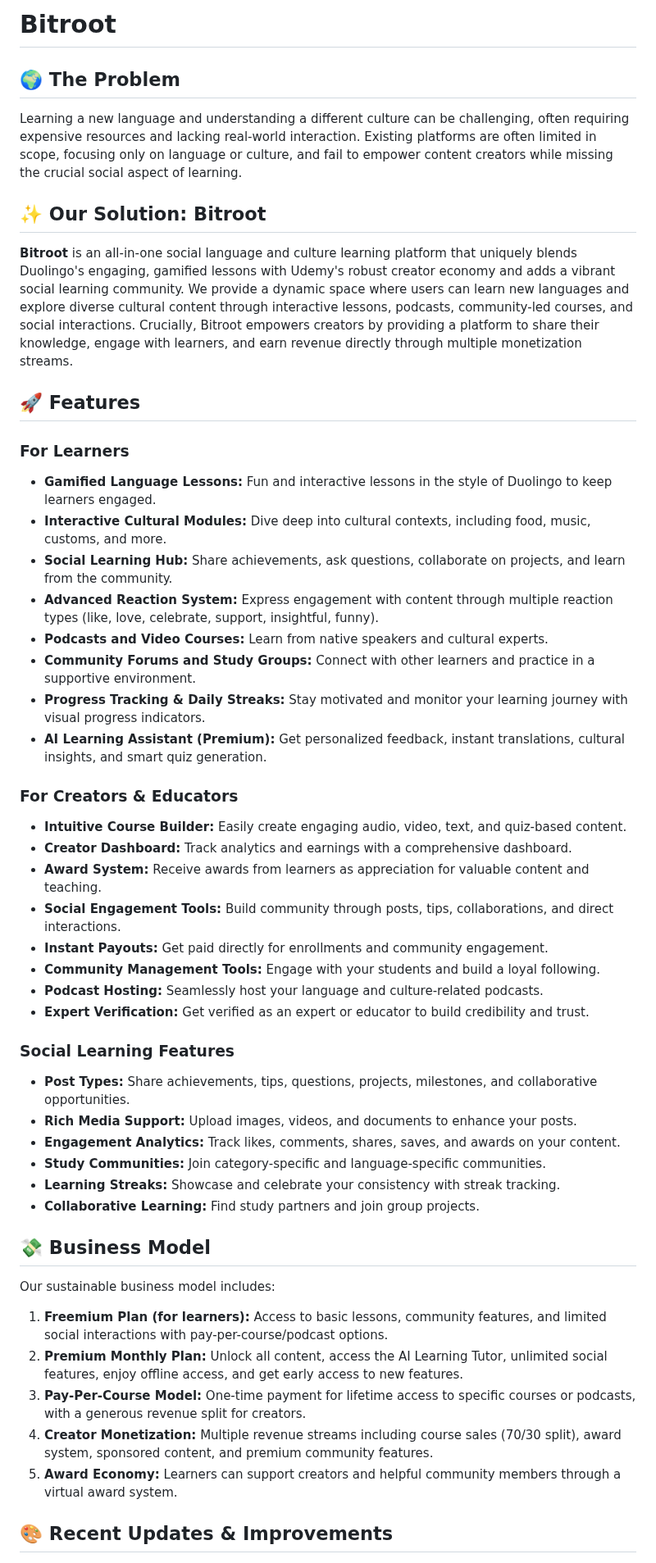
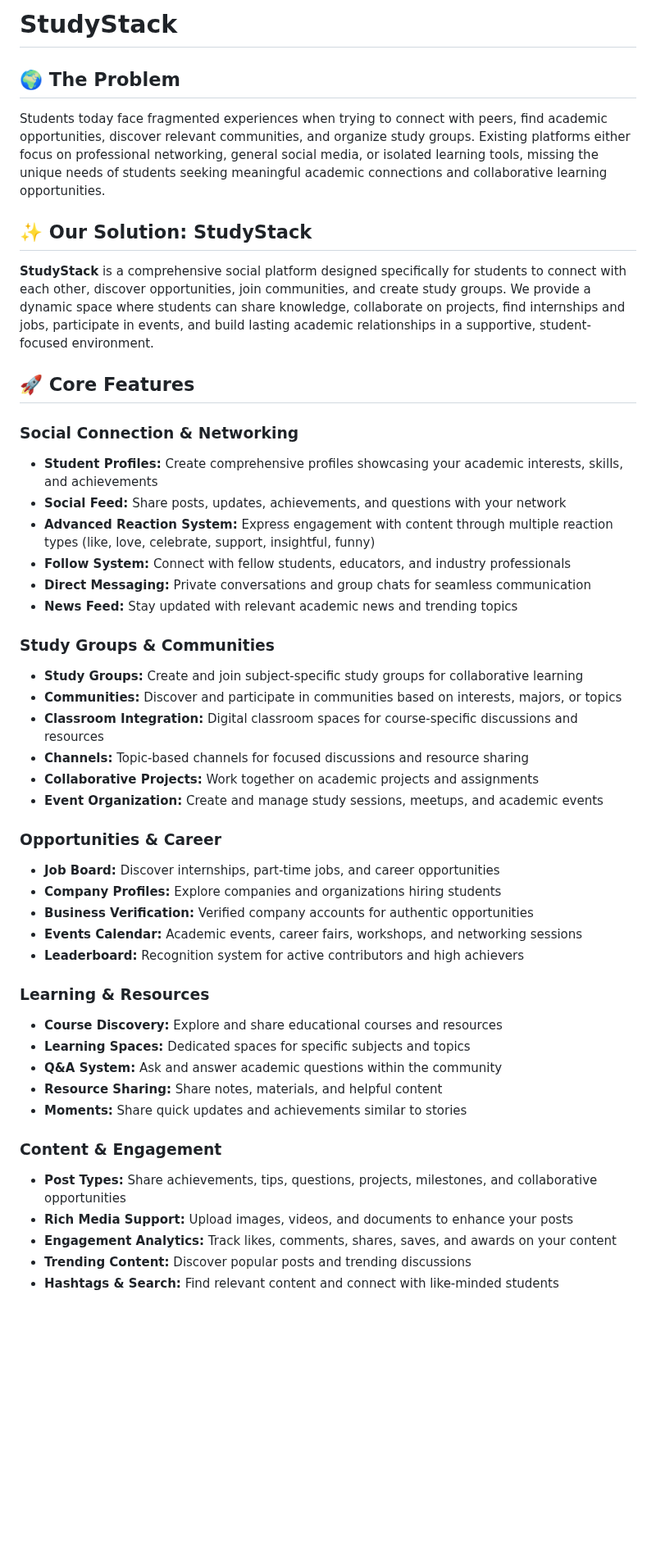
Before and after one commit to Alagwudavid/studystack, a Markdown page: README.md, the part around one of its changes. Shown at 82% size. Rendered like a GitHub page; blank space fills up the shorter version.

Commit message:
Update README.md to reflect new branding and comprehensive features of StudyStack

```diff
--- a/README.md
+++ b/README.md
@@ -1,55 +1,54 @@
-# Bitroot
+# StudyStack
 
 ## 🌍 The Problem
 
-Learning a new language and understanding a different culture can be challenging, often requiring expensive resources and lacking real-world interaction. Existing platforms are often limited in scope, focusing only on language or culture, and fail to empower content creators while missing the crucial social aspect of learning.
+Students today face fragmented experiences when trying to connect with peers, find academic opportunities, discover relevant communities, and organize study groups. Existing platforms either focus on professional networking, general social media, or isolated learning tools, missing the unique needs of students seeking meaningful academic connections and collaborative learning opportunities.
 
-## ✨ Our Solution: Bitroot
+## ✨ Our Solution: StudyStack
 
-**Bitroot** is an all-in-one social language and culture learning platform that uniquely blends Duolingo's engaging, gamified lessons with Udemy's robust creator economy and adds a vibrant social learning community. We provide a dynamic space where users can learn new languages and explore diverse cultural content through interactive lessons, podcasts, community-led courses, and social interactions. Crucially, Bitroot empowers creators by providing a platform to share their knowledge, engage with learners, and earn revenue directly through multiple monetization streams.
+**StudyStack** is a comprehensive social platform designed specifically for students to connect with each other, discover opportunities, join communities, and create study groups. We provide a dynamic space where students can share knowledge, collaborate on projects, find internships and jobs, participate in events, and build lasting academic relationships in a supportive, student-focused environment.
 
-## 🚀 Features
+## 🚀 Core Features
 
-### For Learners
+### Social Connection & Networking
 
-*   **Gamified Language Lessons:** Fun and interactive lessons in the style of Duolingo to keep learners engaged.
-*   **Interactive Cultural Modules:** Dive deep into cultural contexts, including food, music, customs, and more.
-*   **Social Learning Hub:** Share achievements, ask questions, collaborate on projects, and learn from the community.
-*   **Advanced Reaction System:** Express engagement with content through multiple reaction types (like, love, celebrate, support, insightful, funny).
-*   **Podcasts and Video Courses:** Learn from native speakers and cultural experts.
-*   **Community Forums and Study Groups:** Connect with other learners and practice in a supportive environment.
-*   **Progress Tracking & Daily Streaks:** Stay motivated and monitor your learning journey with visual progress indicators.
-*   **AI Learning Assistant (Premium):** Get personalized feedback, instant translations, cultural insights, and smart quiz generation.
+- **Student Profiles:** Create comprehensive profiles showcasing your academic interests, skills, and achievements
+- **Social Feed:** Share posts, updates, achievements, and questions with your network
+- **Advanced Reaction System:** Express engagement with content through multiple reaction types (like, love, celebrate, support, insightful, funny)
+- **Follow System:** Connect with fellow students, educators, and industry professionals
+- **Direct Messaging:** Private conversations and group chats for seamless communication
+- **News Feed:** Stay updated with relevant academic news and trending topics
 
-### For Creators & Educators
+### Study Groups & Communities
 
-*   **Intuitive Course Builder:** Easily create engaging audio, video, text, and quiz-based content.
-*   **Creator Dashboard:** Track analytics and earnings with a comprehensive dashboard.
-*   **Award System:** Receive awards from learners as appreciation for valuable content and teaching.
-*   **Social Engagement Tools:** Build community through posts, tips, collaborations, and direct interactions.
-*   **Instant Payouts:** Get paid directly for enrollments and community engagement.
-*   **Community Management Tools:** Engage with your students and build a loyal following.
-*   **Podcast Hosting:** Seamlessly host your language and culture-related podcasts.
-*   **Expert Verification:** Get verified as an expert or educator to build credibility and trust.
+- **Study Groups:** Create and join subject-specific study groups for collaborative learning
+- **Communities:** Discover and participate in communities based on interests, majors, or topics
+- **Classroom Integration:** Digital classroom spaces for course-specific discussions and resources
+- **Channels:** Topic-based channels for focused discussions and resource sharing
+- **Collaborative Projects:** Work together on academic projects and assignments
+- **Event Organization:** Create and manage study sessions, meetups, and academic events
 
-### Social Learning Features
+### Opportunities & Career
 
-*   **Post Types:** Share achievements, tips, questions, projects, milestones, and collaborative opportunities.
-*   **Rich Media Support:** Upload images, videos, and documents to enhance your posts.
-*   **Engagement Analytics:** Track likes, comments, shares, saves, and awards on your content.
-*   **Study Communities:** Join category-specific and language-specific communities.
-*   **Learning Streaks:** Showcase and celebrate your consistency with streak tracking.
-*   **Collaborative Learning:** Find study partners and join group projects.
+- **Job Board:** Discover internships, part-time jobs, and career opportunities
+- **Company Profiles:** Explore companies and organizations hiring students
+- **Business Verification:** Verified company accounts for authentic opportunities
+- **Events Calendar:** Academic events, career fairs, workshops, and networking sessions
+- **Leaderboard:** Recognition system for active contributors and high achievers
 
-## 💸 Business Model
+### Learning & Resources
 
-Our sustainable business model includes:
+- **Course Discovery:** Explore and share educational courses and resources
+- **Learning Spaces:** Dedicated spaces for specific subjects and topics
+- **Q&A System:** Ask and answer academic questions within the community
+- **Resource Sharing:** Share notes, materials, and helpful content
+- **Moments:** Share quick updates and achievements similar to stories
 
-1.  **Freemium Plan (for learners):** Access to basic lessons, community features, and limited social interactions with pay-per-course/podcast options.
-2.  **Premium Monthly Plan:** Unlock all content, access the AI Learning Tutor, unlimited social features, enjoy offline access, and get early access to new features.
-3.  **Pay-Per-Course Model:** One-time payment for lifetime access to specific courses or podcasts, with a generous revenue split for creators.
-4.  **Creator Monetization:** Multiple revenue streams including course sales (70/30 split), award system, sponsored content, and premium community features.
-5.  **Award Economy:** Learners can support creators and helpful community members through a virtual award system.
+### Content & Engagement
 
-## 🎨 Recent Updates & Improvements
+- **Post Types:** Share achievements, tips, questions, projects, milestones, and collaborative opportunities
+- **Rich Media Support:** Upload images, videos, and documents to enhance your posts
+- **Engagement Analytics:** Track likes, comments, shares, saves, and awards on your content
+- **Trending Content:** Discover popular posts and trending discussions
+- **Hashtags & Search:** Find relevant content and connect with like-minded students
 
```
Also changed, not shown: other parts of README.md (+240 -53 lines).
